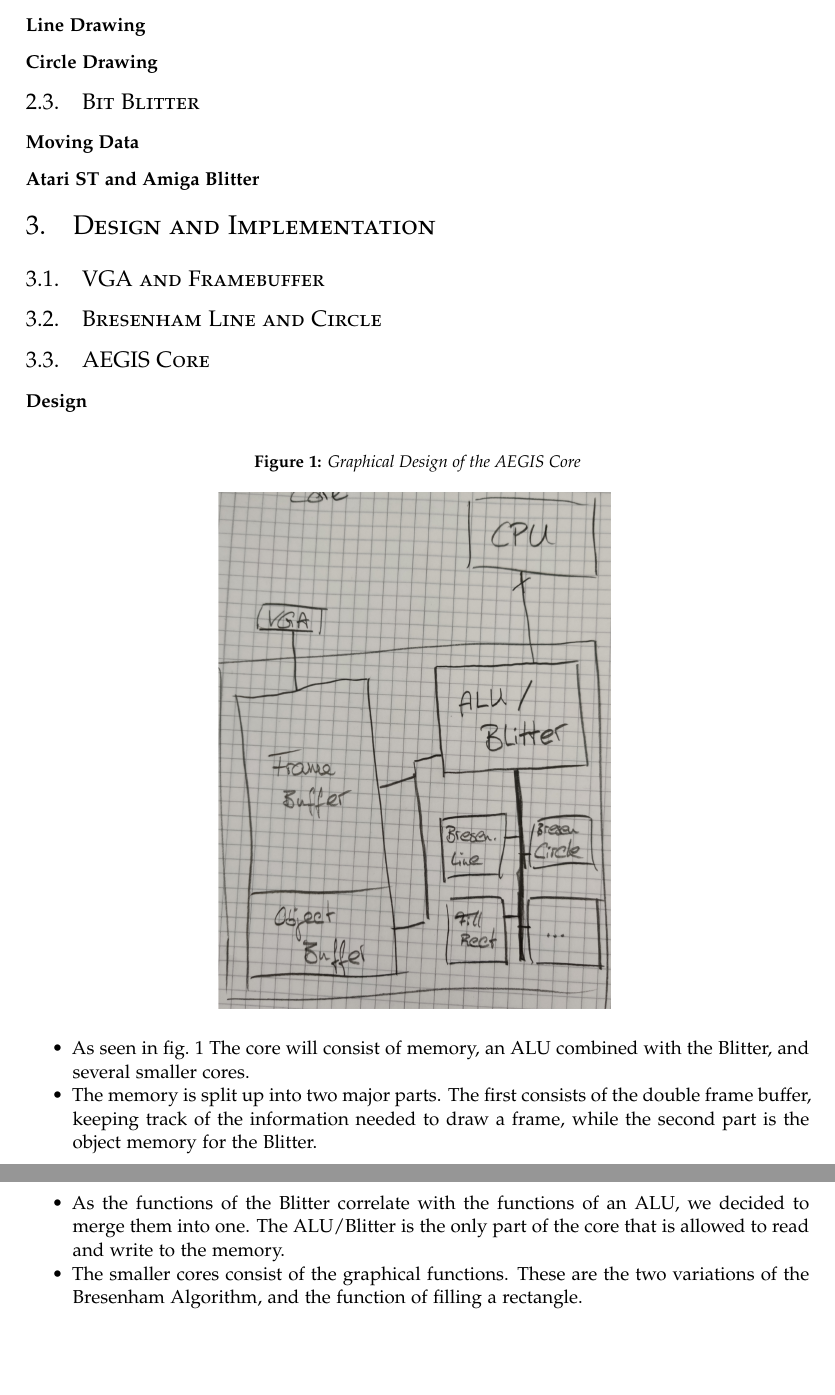
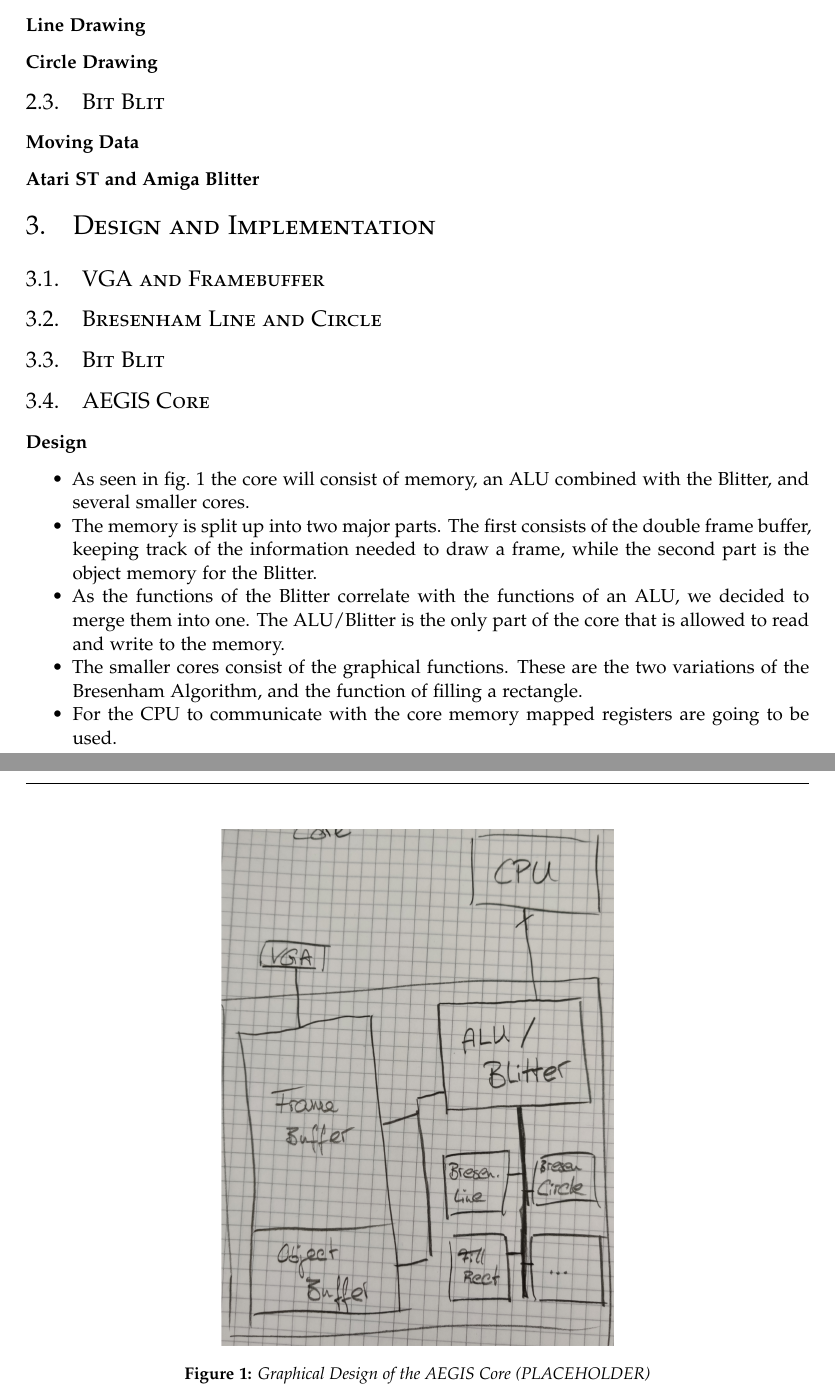
Before and after one commit to azrael1206/AEGIS, a LaTeX paper (doc/main.tex, which reads doc/src/desimpl_core.tex): two parts of pages 2 and 3 of 3, joined at a grey line, cut so that both start at the same text, the shorter picture padded with empty space. Compiled offline with XeLaTeX.

Commit message:
Adding more files and a little bit more text

```diff
--- a/doc/main.tex
+++ b/doc/main.tex
@@ -153,13 +156,18 @@
 	\subsection{Bresenham Algorithm}
 	\input{src/pre_bresenham}
 
-	\subsection{Bit Blitter}
+	\subsection{Bit Blit}
 	\input{src/pre_blit}
 
 	\section{Design and Implementation}
 	\subsection{VGA and Framebuffer}
+	\input{src/desimpl_vga}
 
 	\subsection{Bresenham Line and Circle}
+	\input{src/desimp_bresenham}
+
+	\subsection{Bit Blit}
+	\input{src/desimpl_blit}
 
 	\subsection{AEGIS Core}
 	\input{src/desimpl_core}
@@ -169,5 +178,6 @@
 
 	\section{Future Work}
+	\input{src/futur}
 
 	\printbibliography
 
--- a/doc/src/desimpl_core.tex
+++ b/doc/src/desimpl_core.tex
@@ -1,16 +1,15 @@
 \subsubsection*{Design}
-
-\begin{figure}[H]
-	\caption{Graphical Design of the AEGIS Core}
-	\centering
-	\includegraphics[width=0.5\textwidth]{pre_coredesign}
-	\label{img:coredes}
-\end{figure}
-
 \begin{itemize}
-	\item As seen in \cref{img:coredes} The core will consist of memory, an ALU combined with the Blitter, and several smaller cores.
+	\item As seen in \cref{img:coredes} the core will consist of memory, an ALU combined with the Blitter, and several smaller cores.
 	\item The memory is split up into two major parts. The first consists of the double frame buffer, keeping track of the information needed to draw a frame, while the second part is the object memory for the Blitter.
 	\item As the functions of the Blitter correlate with the functions of an ALU, we decided to merge them into one. The ALU/Blitter is the only part of the core that is allowed to read and write to the memory.
 	\item The smaller cores consist of the graphical functions. These are the two variations of the Bresenham Algorithm, and the function of filling a rectangle.
-	\item
+	\item For the CPU to communicate with the core memory mapped registers are going to be used.
 \end{itemize}
+
+\begin{figure}[H]
+	\centering
+	\includegraphics[width=0.5\textwidth]{pre_coredesign}
+	\caption{Graphical Design of the AEGIS Core (PLACEHOLDER)}
+	\label{img:coredes}
+\end{figure}
```
Also changed, not shown: doc/src/conclusion.tex (added), doc/src/desimp_bresenham.tex (added), doc/src/desimpl_blit.tex (added), doc/src/desimpl_vga.tex (added), doc/src/futur.tex (added), doc/main.tex (6 more changed lines).
